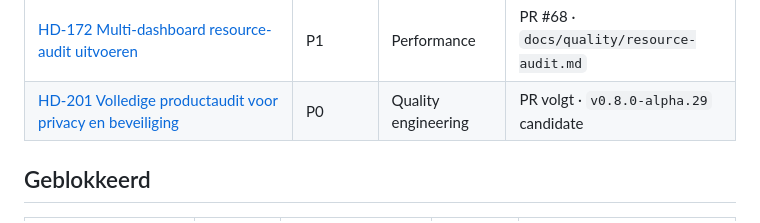
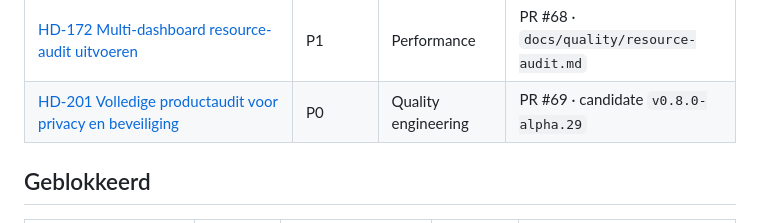
Before and after one commit to ju1ced/home-dashboard, a Markdown page: docs/planning/kanban.md, the part around the change. GitHub-like rendering.

Commit message:
docs: record PR #69 in kanban for HD-201
Co-Authored-By: Claude Sonnet 5 <noreply@anthropic.com>

```diff
--- a/docs/planning/kanban.md
+++ b/docs/planning/kanban.md
@@ -59,7 +59,7 @@ Geen tickets.
 | [HD-205 Verbruik en Historie op echte HA-statistics en logbook-data](tickets.md#hd-205--verbruik-en-historie-op-echte-ha-statistics-en-logbook-data) | P2 | Kamers / Energie en domeinen | PR #66 · `v0.8.0-alpha.27` candidate |
 | [HD-171 Performancebaseline en budgetten vastleggen](tickets.md#hd-171--performancebaseline-en-budgetten-vastleggen) | P1 | Performance | PR #67 · candidate `v0.8.0-alpha.28` |
 | [HD-172 Multi-dashboard resource-audit uitvoeren](tickets.md#hd-172--multi-dashboard-resource-audit-uitvoeren) | P1 | Performance | PR #68 · `docs/quality/resource-audit.md` |
-| [HD-201 Volledige productaudit voor privacy en beveiliging](tickets.md#hd-201--volledige-productaudit-voor-privacy-en-beveiliging) | P0 | Quality engineering | PR volgt · `v0.8.0-alpha.29` candidate |
+| [HD-201 Volledige productaudit voor privacy en beveiliging](tickets.md#hd-201--volledige-productaudit-voor-privacy-en-beveiliging) | P0 | Quality engineering | PR #69 · candidate `v0.8.0-alpha.29` |
 
 ## Geblokkeerd
 
```
